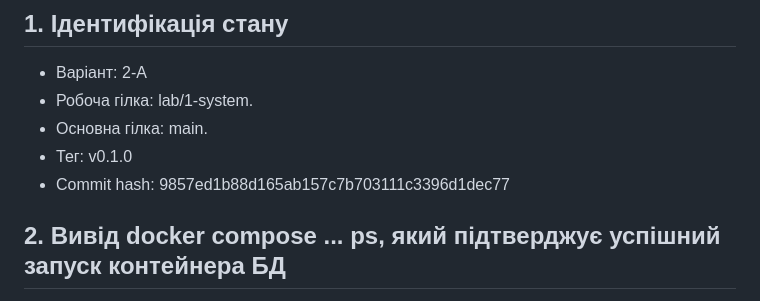
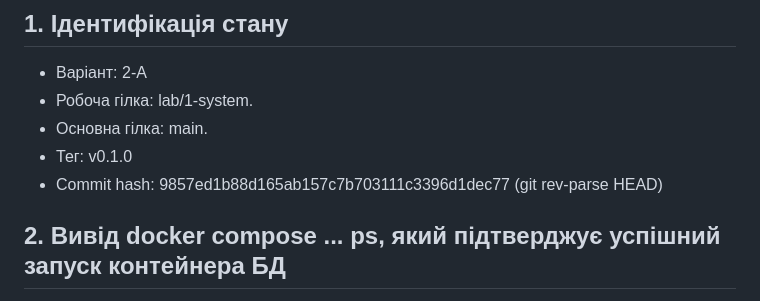
Before and after one commit to 11hellohello11/lab1, a Markdown page: docs/report-template.md, the part around the change. Drawn GitHub-style.

Commit message:
docs: finalize report hash

```diff
--- a/docs/report-template.md
+++ b/docs/report-template.md
@@ -6,7 +6,7 @@
 - Робоча гілка: lab/1-system.
 - Основна гілка: main.
 - Тег: v0.1.0
-- Commit hash: 9857ed1b88d165ab157c7b703111c3396d1dec77
+- Commit hash: 9857ed1b88d165ab157c7b703111c3396d1dec77 (git rev-parse HEAD)
 
 ## 2. Вивід docker compose ... ps, який підтверджує успішний запуск контейнера БД
 
```
